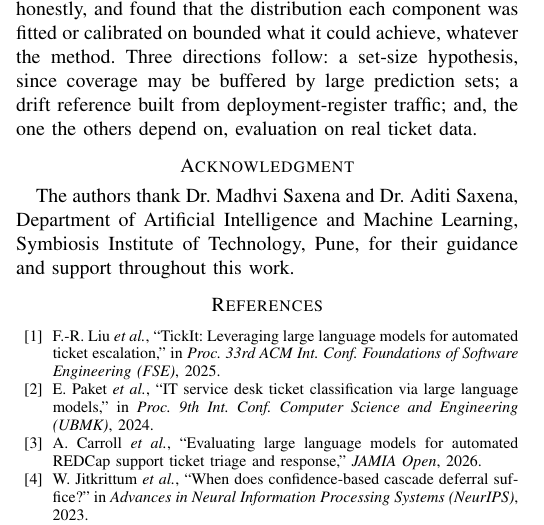
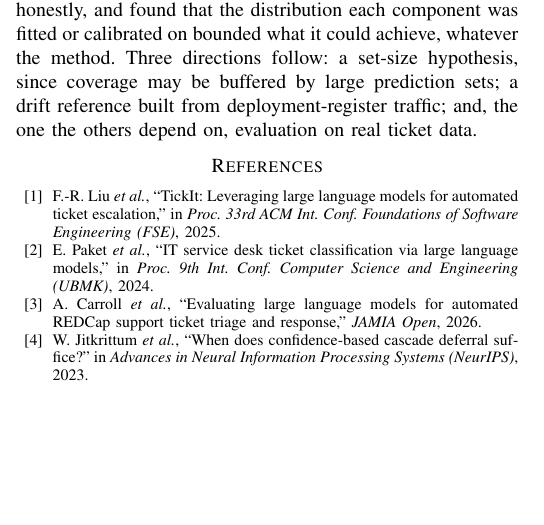
Before and after one commit to aryanwaingankar4/ticket-routing-resolution-agent, a LaTeX paper (paper/main.tex): part of one column of page 4 of 5, cut so that both start at the same text, the shorter picture padded with empty space. Compiled offline with pdfLaTeX.

Commit message:
Remove the acknowledgment section from main.tex
Text only. The two faculty members it thanked are co-authors. No number,
table or figure changed. test_paper_draft.py and paper parity pass (29/29).

Co-Authored-By: Claude Opus 5.5 <noreply@anthropic.com>

```diff
--- a/paper/main.tex
+++ b/paper/main.tex
@@ -202,9 +202,6 @@ Every number in this paper is emitted by one build script from a committed resul
 % ===========================================================================
 A triage pipeline's value lies in knowing when not to answer. We built two calibrated escalation gates, measured them honestly, and found that the distribution each component was fitted or calibrated on bounded what it could achieve, whatever the method. Three directions follow: a set-size hypothesis, since coverage may be buffered by large prediction sets; a drift reference built from deployment-register traffic; and, the one the others depend on, evaluation on real ticket data.
 
-\section*{Acknowledgment}
-The authors thank Dr. Madhvi Saxena and Dr. Aditi Saxena, Department of Artificial Intelligence and Machine Learning, Symbiosis Institute of Technology, Pune, for their guidance and support throughout this work.
-
 \bibliographystyle{IEEEtran}
 \bibliography{references}
 
```
